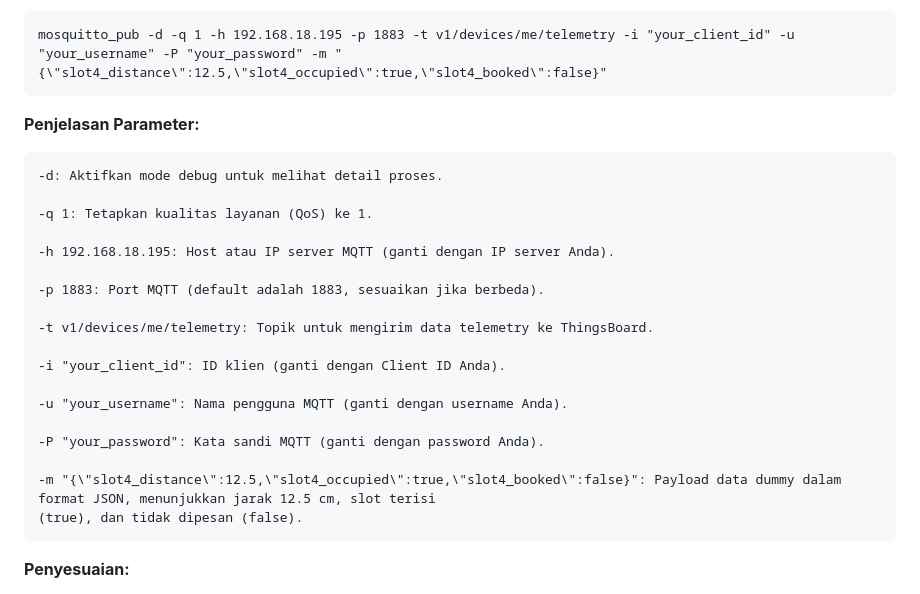
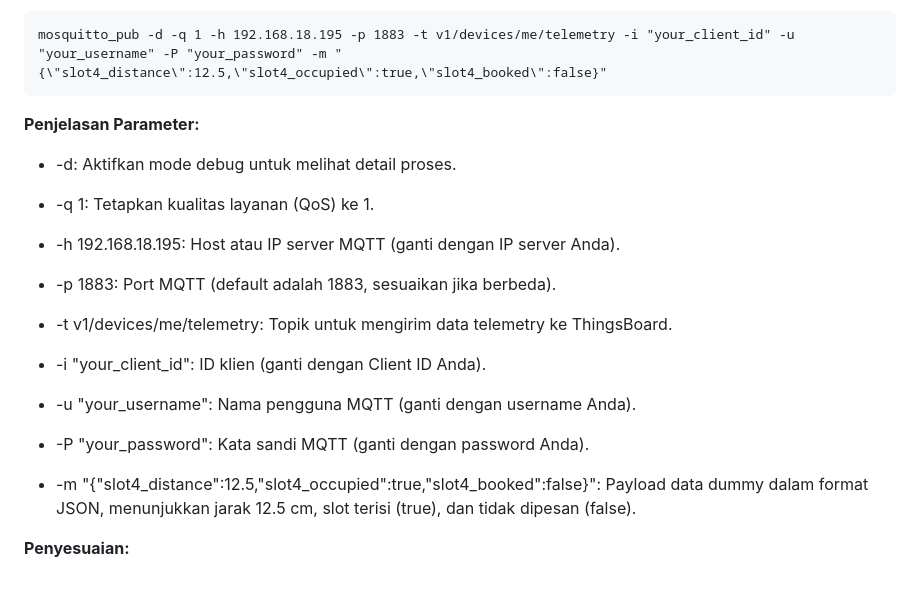
Before and after one commit to yuhenaditya/findspace, a Markdown page: README.md, the part around the change. Rendered like a GitHub page.

````diff
--- a/README.md
+++ b/README.md
@@ -113,26 +113,25 @@ mosquitto_pub -d -q 1 -h 192.168.18.195 -p 1883 -t v1/devices/me/telemetry -i "y
 ```
 
 **Penjelasan Parameter:**
-```
--d: Aktifkan mode debug untuk melihat detail proses.
 
--q 1: Tetapkan kualitas layanan (QoS) ke 1.
+- -d: Aktifkan mode debug untuk melihat detail proses.
 
--h 192.168.18.195: Host atau IP server MQTT (ganti dengan IP server Anda).
+- -q 1: Tetapkan kualitas layanan (QoS) ke 1.
 
--p 1883: Port MQTT (default adalah 1883, sesuaikan jika berbeda).
+- -h 192.168.18.195: Host atau IP server MQTT (ganti dengan IP server Anda).
 
--t v1/devices/me/telemetry: Topik untuk mengirim data telemetry ke ThingsBoard.
+- -p 1883: Port MQTT (default adalah 1883, sesuaikan jika berbeda).
 
--i "your_client_id": ID klien (ganti dengan Client ID Anda).
+- -t v1/devices/me/telemetry: Topik untuk mengirim data telemetry ke ThingsBoard.
 
--u "your_username": Nama pengguna MQTT (ganti dengan username Anda).
+- -i "your_client_id": ID klien (ganti dengan Client ID Anda).
 
--P "your_password": Kata sandi MQTT (ganti dengan password Anda).
+- -u "your_username": Nama pengguna MQTT (ganti dengan username Anda).
 
--m "{\"slot4_distance\":12.5,\"slot4_occupied\":true,\"slot4_booked\":false}": Payload data dummy dalam format JSON, menunjukkan jarak 12.5 cm, slot terisi
+- -P "your_password": Kata sandi MQTT (ganti dengan password Anda).
+
+- -m "{\"slot4_distance\":12.5,\"slot4_occupied\":true,\"slot4_booked\":false}": Payload data dummy dalam format JSON, menunjukkan jarak 12.5 cm, slot terisi
 (true), dan tidak dipesan (false).
-```
 
 **Penyesuaian:**
 
````
